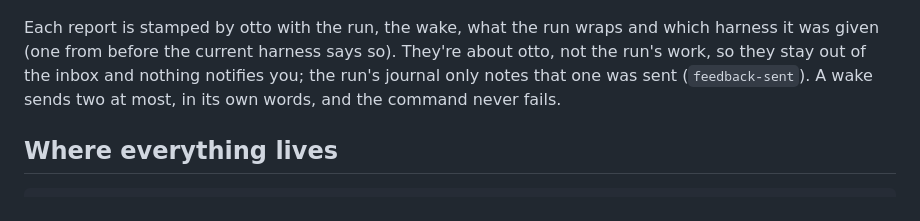
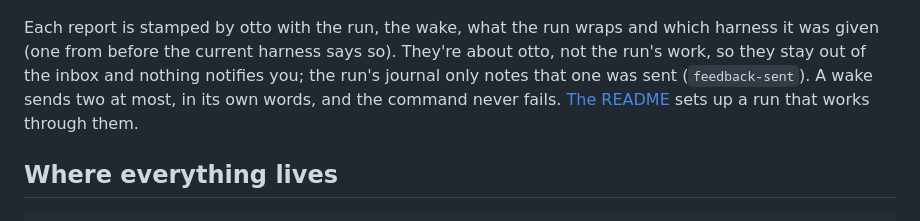
Before and after one commit to thejosh00/otto, a Markdown page: docs/concepts.md, the part around the change. GitHub-like rendering.

```diff
--- a/docs/concepts.md
+++ b/docs/concepts.md
@@ -445,6 +445,7 @@ Each report is stamped by otto with the run, the wake, what the run wraps and wh
 given (one from before the current harness says so). They're about otto, not the run's work, so they
 stay out of the inbox and nothing notifies you; the run's journal only notes that one was sent
 (`feedback-sent`). A wake sends two at most, in its own words, and the command never fails.
+[The README](../README.md#otto-improving-itself) sets up a run that works through them.
 
 ## Where everything lives
 
```
Also changed, not shown: README.md (+48 -0 lines).
